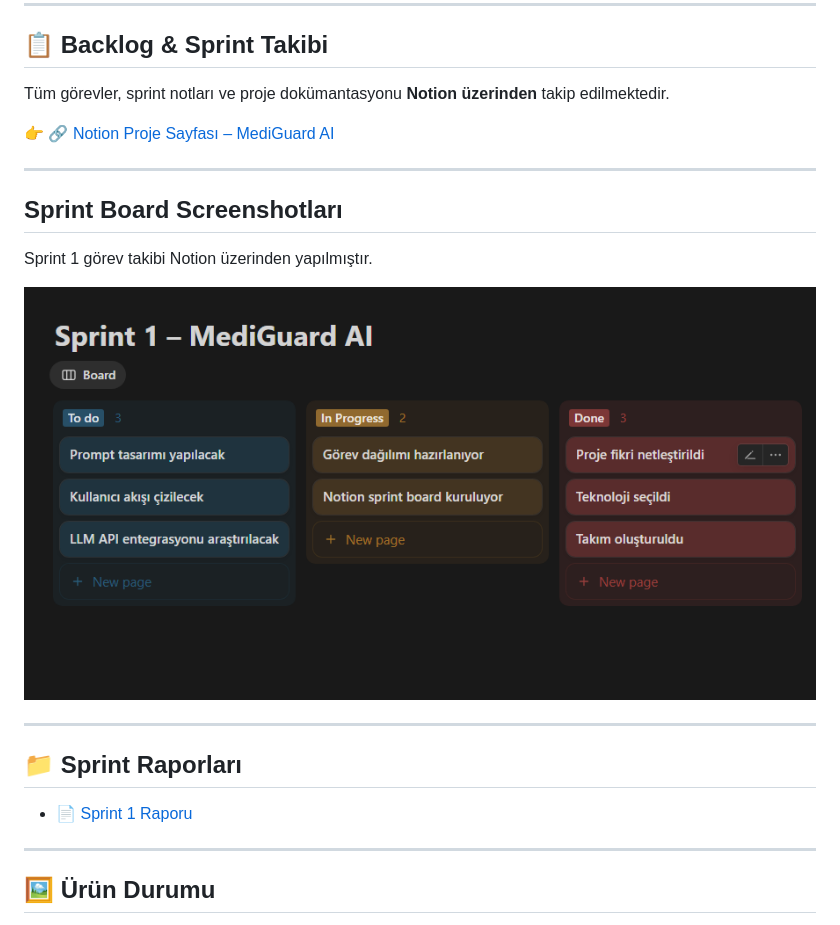
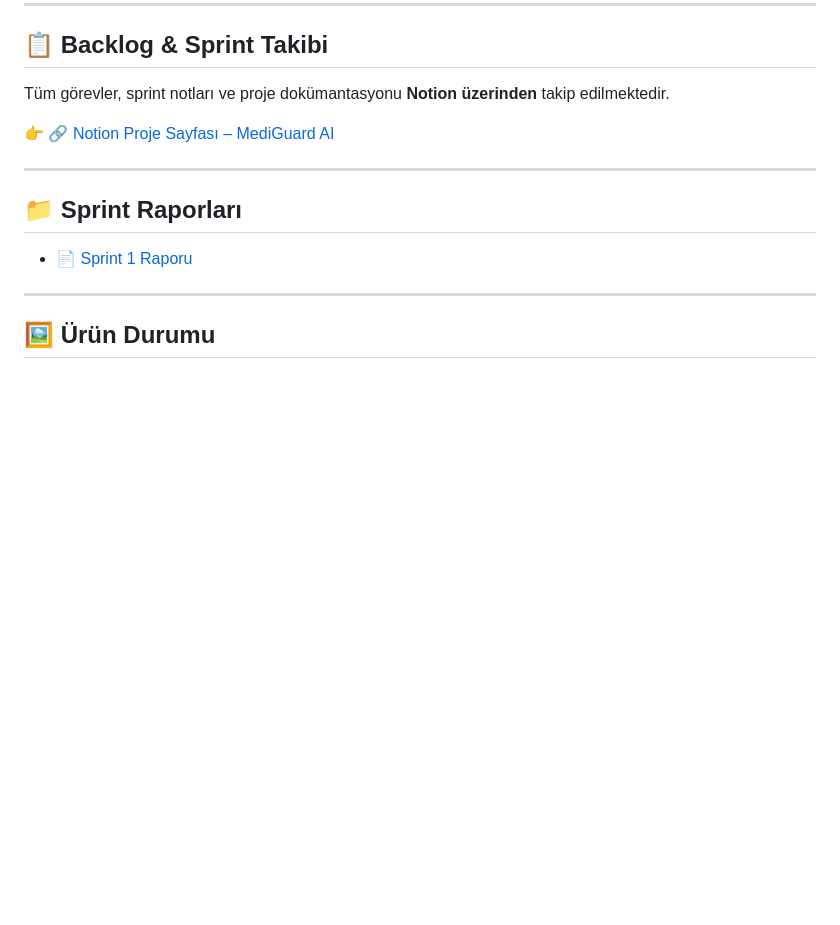
Before and after one commit to TarikkCelal/bootcamp_104, a Markdown page: README.md, the part around the change. GitHub-like rendering; blank space fills up the shorter version.

```diff
--- a/README.md
+++ b/README.md
@@ -75,14 +75,6 @@ Tüm görevler, sprint notları ve proje dokümantasyonu **Notion üzerinden** t
 
 ---
 
-## Sprint Board Screenshotları
-
-Sprint 1 görev takibi Notion üzerinden yapılmıştır.
-
-![Sprint Board](docs/Sprint1.13.PNG)
-
----
-
 ## 📁 Sprint Raporları
 
 - 📄 [Sprint 1 Raporu](docs/Sprint1.md)
```
